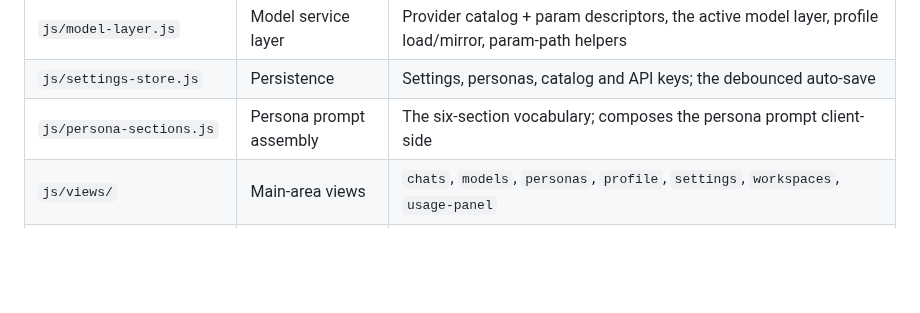
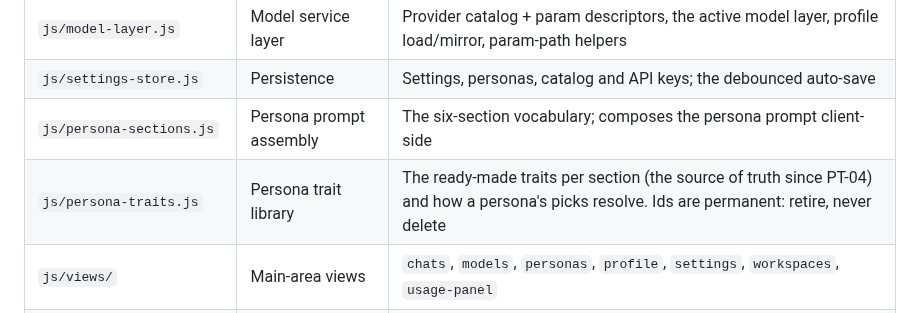
Before and after one commit to tresbien-rai/assistant, a Markdown page: CLAUDE.md, the part around the change. Drawn GitHub-style; blank space fills up the shorter version.

```diff
--- a/CLAUDE.md
+++ b/CLAUDE.md
@@ -174,6 +174,7 @@ The data model, server layout and prompt assembly are described in
 | `js/model-layer.js` | Model service layer | Provider catalog + param descriptors, the active model layer, profile load/mirror, param-path helpers |
 | `js/settings-store.js` | Persistence | Settings, personas, catalog and API keys; the debounced auto-save |
 | `js/persona-sections.js` | Persona prompt assembly | The six-section vocabulary; composes the persona prompt client-side |
+| `js/persona-traits.js` | Persona trait library | The ready-made traits per section (the source of truth since PT-04) and how a persona's picks resolve. Ids are permanent: retire, never delete |
 | `js/views/` | Main-area views | `chats`, `models`, `personas`, `profile`, `settings`, `workspaces`, `usage-panel` |
 | `js/persona-helpers.js` | Shared persona ops | create/hydrate personas, avatar markup, apply a persona's model settings |
 | `js/avatar.js` | Floating avatar | Size/corner presets, free-drag positioning, the image or emoji it shows |
```
Also changed, not shown: docs/design/PERSONA_TRAITS_DESIGN.md (+15 -6 lines), docs/design/PERSONA_TRAITS_LIBRARY.md (+1 -1 lines).
